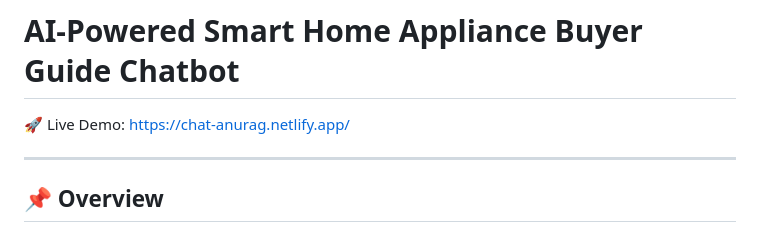
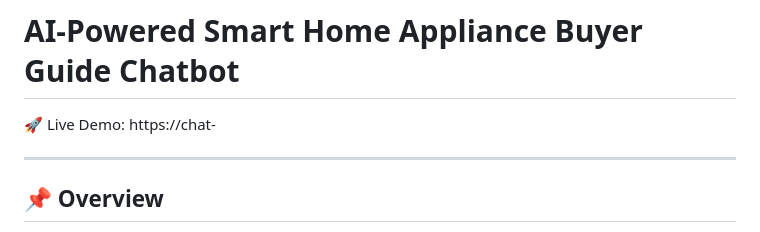
Before and after one commit to anuragji111/ai-smart-home-appliance-chatbot-anurag, a Markdown page: README.md, the part around the change. GitHub-like rendering.

```diff
--- a/README.md
+++ b/README.md
@@ -1,6 +1,6 @@
 # AI-Powered Smart Home Appliance Buyer Guide Chatbot
 
-🚀 Live Demo: https://chat-anurag.netlify.app/
+🚀 Live Demo: https://chat-
 
 ---
 
```
